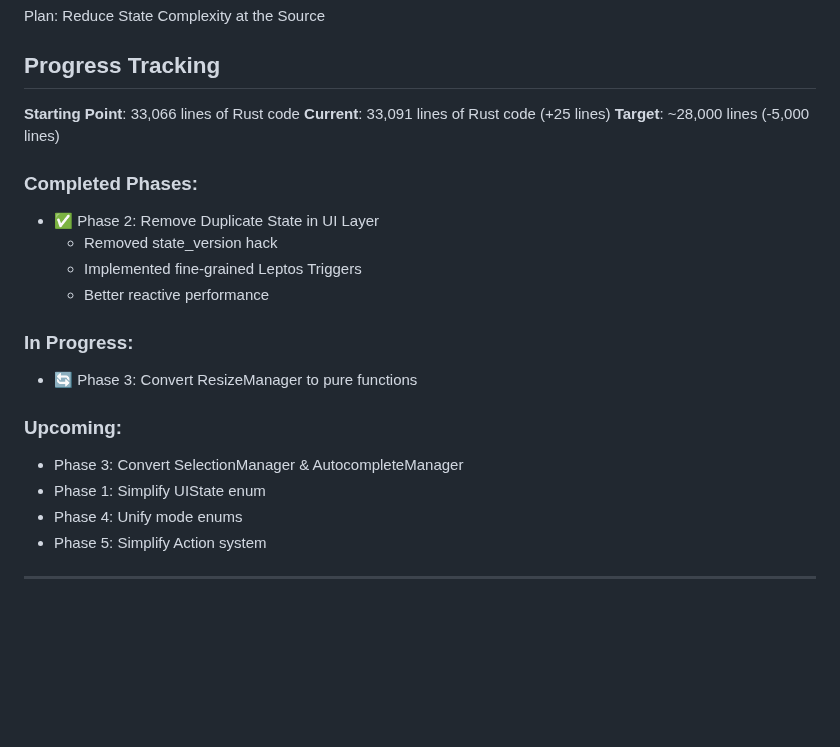
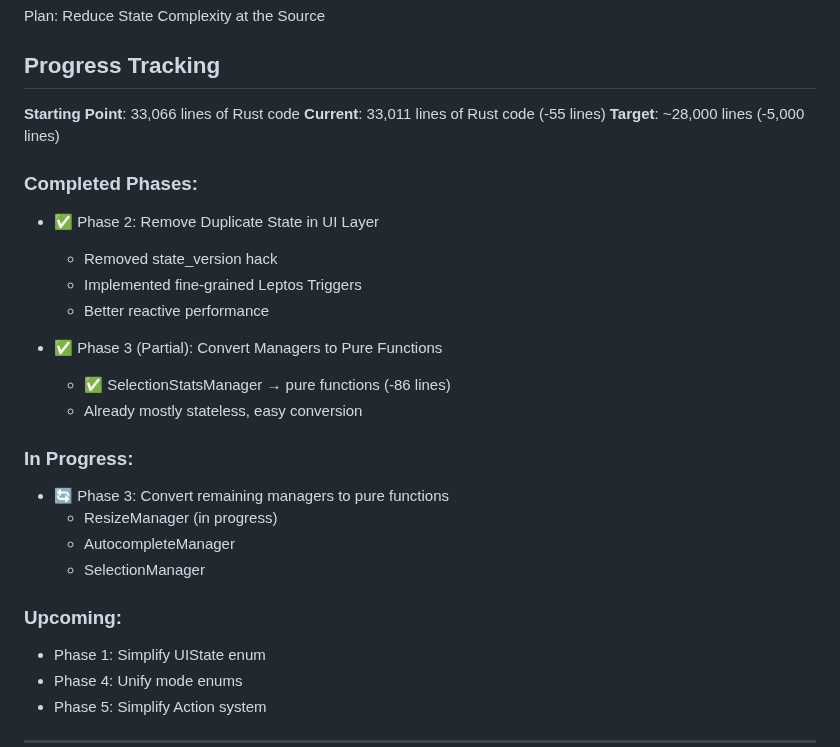
Before and after one commit to vimeh/gridcore, a Markdown page: REDUCE_STATE.md, the part around the change. GitHub-like rendering; blank space fills up the shorter version.

Commit message:
docs: update REDUCE_STATE.md with SelectionStatsManager progress

```diff
--- a/REDUCE_STATE.md
+++ b/REDUCE_STATE.md
@@ -3,7 +3,7 @@ Plan: Reduce State Complexity at the Source
 ## Progress Tracking
 
 **Starting Point**: 33,066 lines of Rust code
-**Current**: 33,091 lines of Rust code (+25 lines)
+**Current**: 33,011 lines of Rust code (-55 lines)
 **Target**: ~28,000 lines (-5,000 lines)
 
 ### Completed Phases:
@@ -12,11 +12,17 @@ Plan: Reduce State Complexity at the Source
   - Implemented fine-grained Leptos Triggers
   - Better reactive performance
 
+- ✅ Phase 3 (Partial): Convert Managers to Pure Functions
+  - ✅ SelectionStatsManager → pure functions (-86 lines)
+  - Already mostly stateless, easy conversion
+
 ### In Progress:
-- 🔄 Phase 3: Convert ResizeManager to pure functions
+- 🔄 Phase 3: Convert remaining managers to pure functions
+  - ResizeManager (in progress)
+  - AutocompleteManager
+  - SelectionManager
 
 ### Upcoming:
-- Phase 3: Convert SelectionManager & AutocompleteManager
 - Phase 1: Simplify UIState enum
 - Phase 4: Unify mode enums
 - Phase 5: Simplify Action system
```
